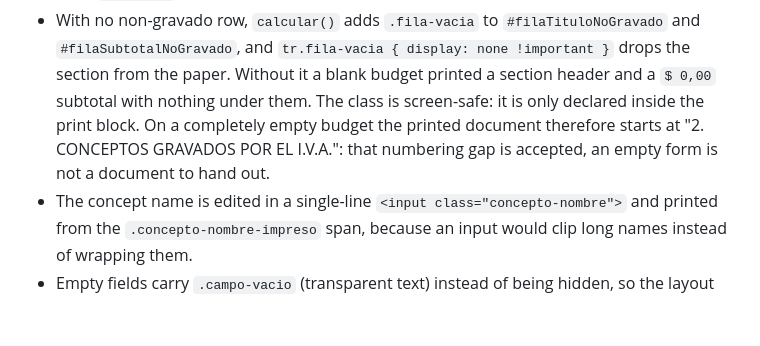
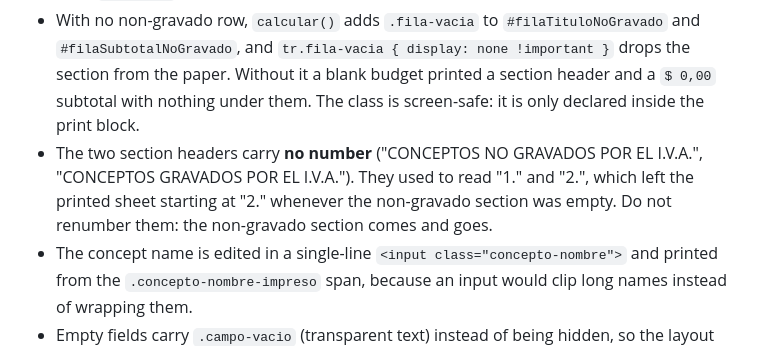
Before and after one commit to PatEche/presupuesto-app, a Markdown page: AGENTS.md, the part around the change. Drawn GitHub-style; blank space fills up the shorter version.

Commit message:
chore(desglose): drop the numbering from the section headers
The two section headers are now plain 'CONCEPTOS NO GRAVADOS POR EL I.V.A.' and 'CONCEPTOS GRAVADOS POR EL I.V.A.'.

The numbers 1 and 2 no longer made sense once the non-gravado section became optional: with no row loaded the printed sheet went straight to '2.' AGENTS.md records that this was the reason and that the headers must not be renumbered. The README screenshot was regenerated with the new headers.

```diff
--- a/AGENTS.md
+++ b/AGENTS.md
@@ -115,9 +115,11 @@ colors, shadows, rounded corners or input boxes.
   and `#filaSubtotalNoGravado`, and `tr.fila-vacia { display: none !important }`
   drops the section from the paper. Without it a blank budget printed a section
   header and a `$ 0,00` subtotal with nothing under them. The class is screen-safe:
-  it is only declared inside the print block. On a completely empty budget the
-  printed document therefore starts at "2. CONCEPTOS GRAVADOS POR EL I.V.A.":
-  that numbering gap is accepted, an empty form is not a document to hand out.
+  it is only declared inside the print block.
+- The two section headers carry **no number** ("CONCEPTOS NO GRAVADOS POR EL
+  I.V.A.", "CONCEPTOS GRAVADOS POR EL I.V.A."). They used to read "1." and "2.",
+  which left the printed sheet starting at "2." whenever the non-gravado section
+  was empty. Do not renumber them: the non-gravado section comes and goes.
 - The concept name is edited in a single-line `<input class="concepto-nombre">`
   and printed from the `.concepto-nombre-impreso` span, because an input would
   clip long names instead of wrapping them.
```
Also changed, not shown: assets/readme.png, 1 other file.
